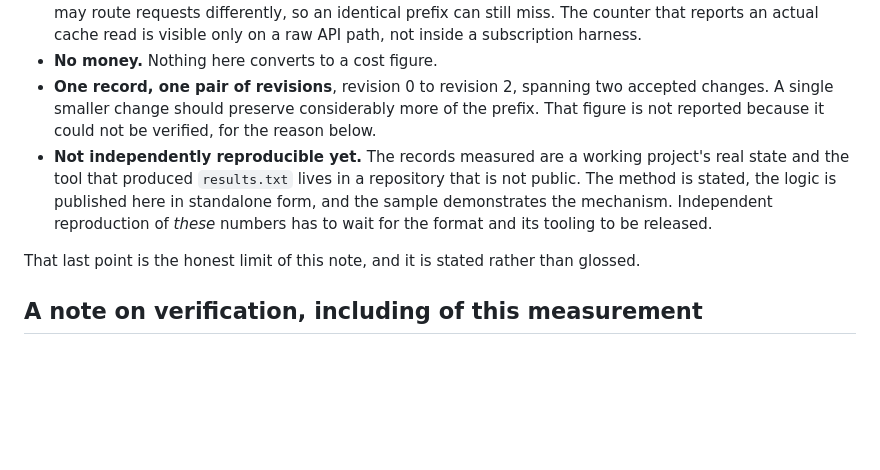
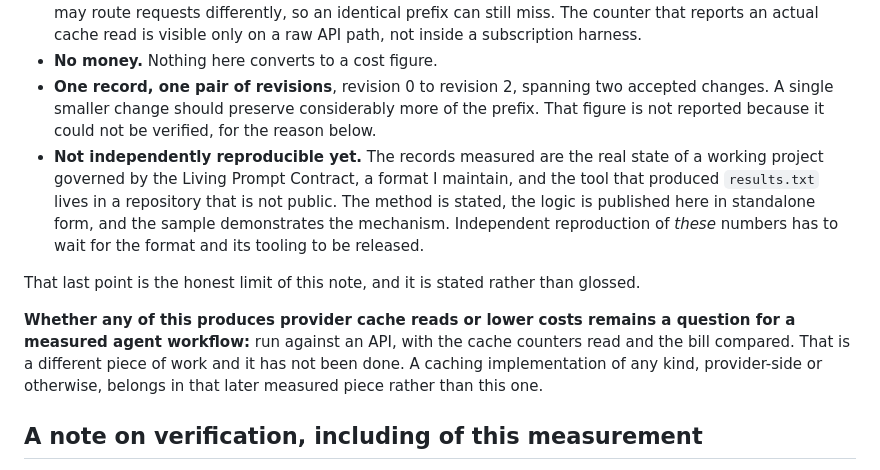
Before and after one commit to TriunaLabs/research, a Markdown page: articles/prefix-caching-project-state/README.md, the part around the change. Drawn GitHub-style; blank space fills up the shorter version.

Commit message:
Name the unmeasured question, and disclose who maintains the format
Adds the limitation the note was implying but never stated: whether any of this
produces provider cache reads or lower costs is a question for a measured agent
workflow, run against an API with the counters read and the bill compared. Not
done, and a caching implementation of any kind belongs in that later piece.

Also names the Living Prompt Contract once, in the bullet that already discusses
the format, and says I maintain it. That is disclosure rather than promotion: a
reader of a measurement should know the author owns the thing being measured,
and the note had not said so.

Co-Authored-By: Claude Opus 5 <noreply@anthropic.com>

```diff
--- a/articles/prefix-caching-project-state/README.md
+++ b/articles/prefix-caching-project-state/README.md
@@ -140,13 +140,19 @@ projection keeps most of it, and the break lands exactly where a status changed.
 - **One record, one pair of revisions**, revision 0 to revision 2, spanning two accepted
   changes. A single smaller change should preserve considerably more of the prefix. That figure
   is not reported because it could not be verified, for the reason below.
-- **Not independently reproducible yet.** The records measured are a working project's real
-  state and the tool that produced `results.txt` lives in a repository that is not public.
+- **Not independently reproducible yet.** The records measured are the real state of a working
+  project governed by the Living Prompt Contract, a format I maintain, and the tool that produced
+  `results.txt` lives in a repository that is not public.
   The method is stated, the logic is published here in standalone form, and the sample
   demonstrates the mechanism. Independent reproduction of *these* numbers has to wait for
   the format and its tooling to be released.
 
 That last point is the honest limit of this note, and it is stated rather than glossed.
+
+**Whether any of this produces provider cache reads or lower costs remains a question for a
+measured agent workflow:** run against an API, with the cache counters read and the bill compared.
+That is a different piece of work and it has not been done. A caching implementation of any kind,
+provider-side or otherwise, belongs in that later measured piece rather than this one.
 
 ## A note on verification, including of this measurement
 
```
